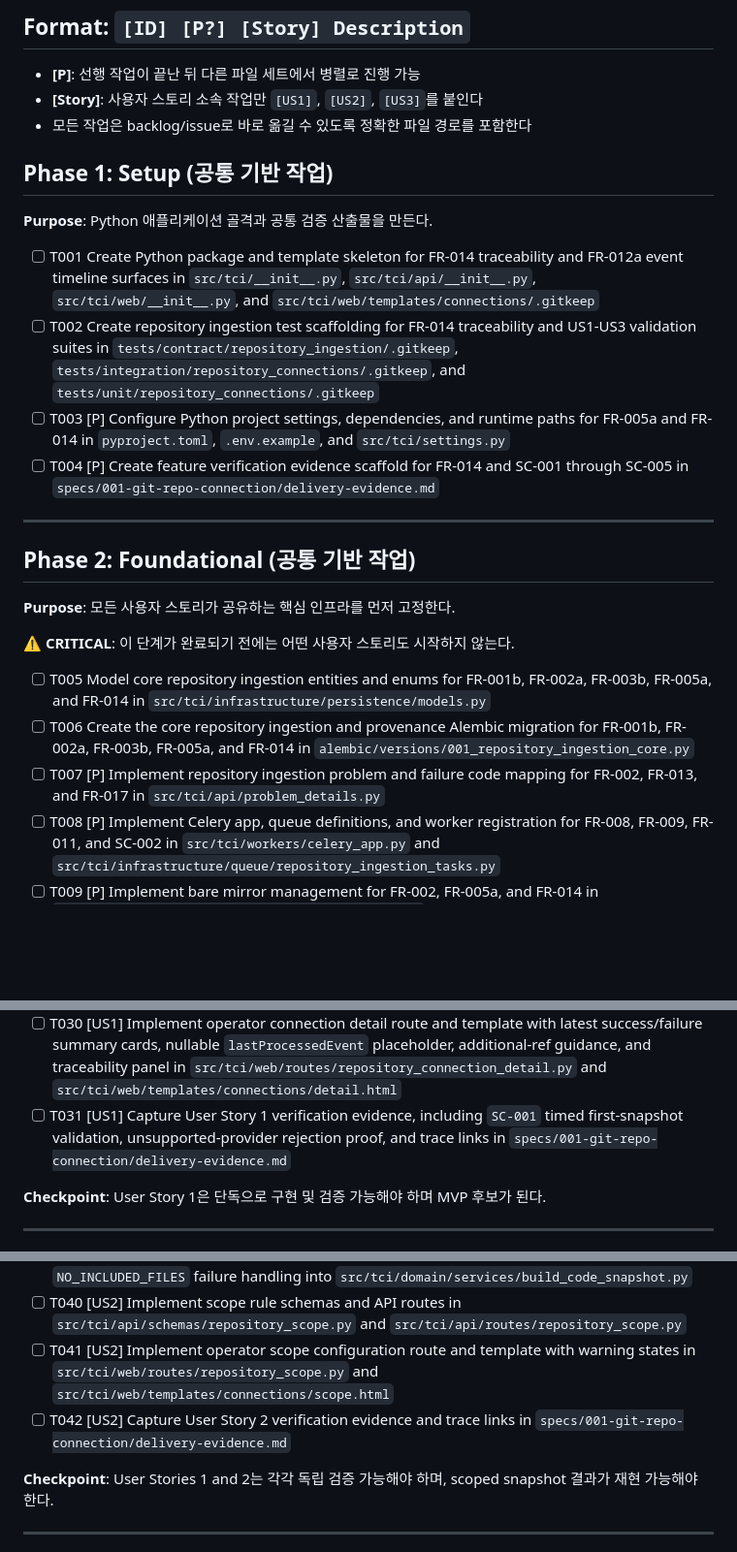
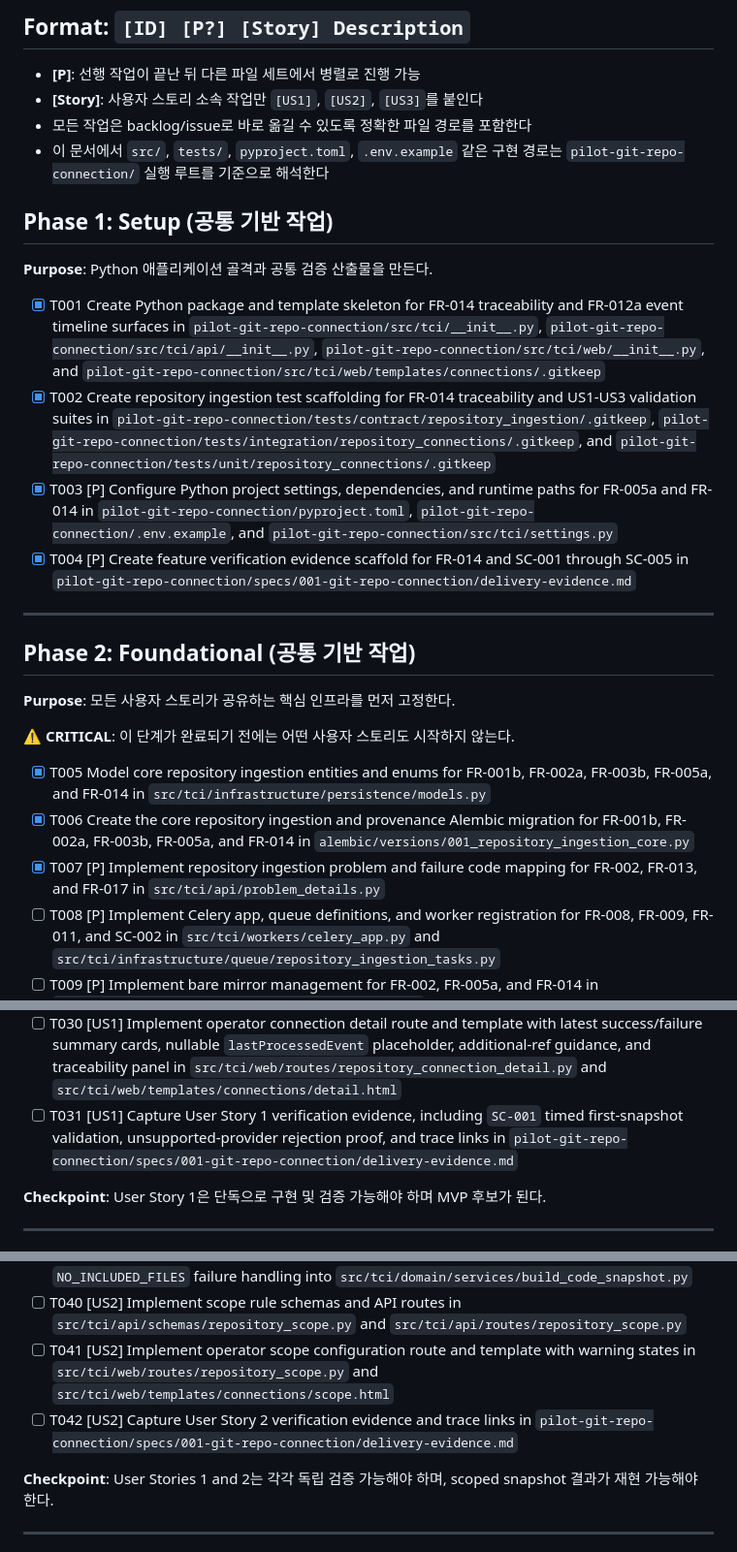
Before and after one commit to bus1029/TCI, a Markdown page: specs/001-git-repo-connection/tasks.md, 3 parts joined by grey strips. Shown at 97% size. GitHub-like rendering; blank space fills up the shorter version.

```diff
--- a/specs/001-git-repo-connection/tasks.md
+++ b/specs/001-git-repo-connection/tasks.md
@@ -14,15 +14,16 @@
 - **[P]**: 선행 작업이 끝난 뒤 다른 파일 세트에서 병렬로 진행 가능
 - **[Story]**: 사용자 스토리 소속 작업만 `[US1]`, `[US2]`, `[US3]`를 붙인다
 - 모든 작업은 backlog/issue로 바로 옮길 수 있도록 정확한 파일 경로를 포함한다
+- 이 문서에서 `src/`, `tests/`, `pyproject.toml`, `.env.example` 같은 구현 경로는 `pilot-git-repo-connection/` 실행 루트를 기준으로 해석한다
 
 ## Phase 1: Setup (공통 기반 작업)
 
 **Purpose**: Python 애플리케이션 골격과 공통 검증 산출물을 만든다.
 
-- [ ] T001 Create Python package and template skeleton for FR-014 traceability and FR-012a event timeline surfaces in `src/tci/__init__.py`, `src/tci/api/__init__.py`, `src/tci/web/__init__.py`, and `src/tci/web/templates/connections/.gitkeep`
-- [ ] T002 Create repository ingestion test scaffolding for FR-014 traceability and US1-US3 validation suites in `tests/contract/repository_ingestion/.gitkeep`, `tests/integration/repository_connections/.gitkeep`, and `tests/unit/repository_connections/.gitkeep`
-- [ ] T003 [P] Configure Python project settings, dependencies, and runtime paths for FR-005a and FR-014 in `pyproject.toml`, `.env.example`, and `src/tci/settings.py`
-- [ ] T004 [P] Create feature verification evidence scaffold for FR-014 and SC-001 through SC-005 in `specs/001-git-repo-connection/delivery-evidence.md`
+- [x] T001 Create Python package and template skeleton for FR-014 traceability and FR-012a event timeline surfaces in `pilot-git-repo-connection/src/tci/__init__.py`, `pilot-git-repo-connection/src/tci/api/__init__.py`, `pilot-git-repo-connection/src/tci/web/__init__.py`, and `pilot-git-repo-connection/src/tci/web/templates/connections/.gitkeep`
+- [x] T002 Create repository ingestion test scaffolding for FR-014 traceability and US1-US3 validation suites in `pilot-git-repo-connection/tests/contract/repository_ingestion/.gitkeep`, `pilot-git-repo-connection/tests/integration/repository_connections/.gitkeep`, and `pilot-git-repo-connection/tests/unit/repository_connections/.gitkeep`
+- [x] T003 [P] Configure Python project settings, dependencies, and runtime paths for FR-005a and FR-014 in `pilot-git-repo-connection/pyproject.toml`, `pilot-git-repo-connection/.env.example`, and `pilot-git-repo-connection/src/tci/settings.py`
+- [x] T004 [P] Create feature verification evidence scaffold for FR-014 and SC-001 through SC-005 in `pilot-git-repo-connection/specs/001-git-repo-connection/delivery-evidence.md`
 
 ---
 
@@ -32,9 +33,9 @@
 
 **⚠️ CRITICAL**: 이 단계가 완료되기 전에는 어떤 사용자 스토리도 시작하지 않는다.
 
-- [ ] T005 Model core repository ingestion entities and enums for FR-001b, FR-002a, FR-003b, FR-005a, and FR-014 in `src/tci/infrastructure/persistence/models.py`
-- [ ] T006 Create the core repository ingestion and provenance Alembic migration for FR-001b, FR-002a, FR-003b, FR-005a, and FR-014 in `alembic/versions/001_repository_ingestion_core.py`
-- [ ] T007 [P] Implement repository ingestion problem and failure code mapping for FR-002, FR-013, and FR-017 in `src/tci/api/problem_details.py`
+- [x] T005 Model core repository ingestion entities and enums for FR-001b, FR-002a, FR-003b, FR-005a, and FR-014 in `src/tci/infrastructure/persistence/models.py`
+- [x] T006 Create the core repository ingestion and provenance Alembic migration for FR-001b, FR-002a, FR-003b, FR-005a, and FR-014 in `alembic/versions/001_repository_ingestion_core.py`
+- [x] T007 [P] Implement repository ingestion problem and failure code mapping for FR-002, FR-013, and FR-017 in `src/tci/api/problem_details.py`
 - [ ] T008 [P] Implement Celery app, queue definitions, and worker registration for FR-008, FR-009, FR-011, and SC-002 in `src/tci/workers/celery_app.py` and `src/tci/infrastructure/queue/repository_ingestion_tasks.py`
 - [ ] T009 [P] Implement bare mirror management for FR-002, FR-005a, and FR-014 in `src/tci/infrastructure/git/git_mirror_manager.py`
 - [ ] T010 [P] Implement ref resolution and read-only credential probing for FR-001c, FR-002, FR-002a, FR-003, and FR-003b in `src/tci/infrastructure/git/git_ref_resolver.py` and `src/tci/infrastructure/git/git_readonly_validator.py`
@@ -74,7 +75,7 @@
 - [ ] T028 [US1] Implement repository connection detail query service with MVP summary projections (`lastSuccessfulSnapshotAt`, `lastFailedSyncAt`, nullable `lastProcessedEvent`, `latestSnapshot`), planning-input, and additional-ref guidance projections in `src/tci/domain/services/get_repository_connection_detail.py`
 - [ ] T029 [P] [US1] Implement operator connection list/create route and template in `src/tci/web/routes/repository_connections.py` and `src/tci/web/templates/connections/index.html`
 - [ ] T030 [US1] Implement operator connection detail route and template with latest success/failure summary cards, nullable `lastProcessedEvent` placeholder, additional-ref guidance, and traceability panel in `src/tci/web/routes/repository_connection_detail.py` and `src/tci/web/templates/connections/detail.html`
-- [ ] T031 [US1] Capture User Story 1 verification evidence, including `SC-001` timed first-snapshot validation, unsupported-provider rejection proof, and trace links in `specs/001-git-repo-connection/delivery-evidence.md`
+- [ ] T031 [US1] Capture User Story 1 verification evidence, including `SC-001` timed first-snapshot validation, unsupported-provider rejection proof, and trace links in `pilot-git-repo-connection/specs/001-git-repo-connection/delivery-evidence.md`
 
 **Checkpoint**: User Story 1은 단독으로 구현 및 검증 가능해야 하며 MVP 후보가 된다.
 
@@ -101,7 +102,7 @@
 - [ ] T039 [US2] Integrate active scope rule resolution, scope version stamping, and `NO_INCLUDED_FILES` failure handling into `src/tci/domain/services/build_code_snapshot.py`
 - [ ] T040 [US2] Implement scope rule schemas and API routes in `src/tci/api/schemas/repository_scope.py` and `src/tci/api/routes/repository_scope.py`
 - [ ] T041 [US2] Implement operator scope configuration route and template with warning states in `src/tci/web/routes/repository_scope.py` and `src/tci/web/templates/connections/scope.html`
-- [ ] T042 [US2] Capture User Story 2 verification evidence and trace links in `specs/001-git-repo-connection/delivery-evidence.md`
+- [ ] T042 [US2] Capture User Story 2 verification evidence and trace links in `pilot-git-repo-connection/specs/001-git-repo-connection/delivery-evidence.md`
 
 **Checkpoint**: User Stories 1 and 2는 각각 독립 검증 가능해야 하며, scoped snapshot 결과가 재현 가능해야 한다.
 
```
Also changed, not shown: other parts of specs/001-git-repo-connection/tasks.md (+2 -2 lines), specs/001-git-repo-connection/plan.md (+38 -40 lines), specs/001-git-repo-connection/quickstart.md (+3 -3 lines).
